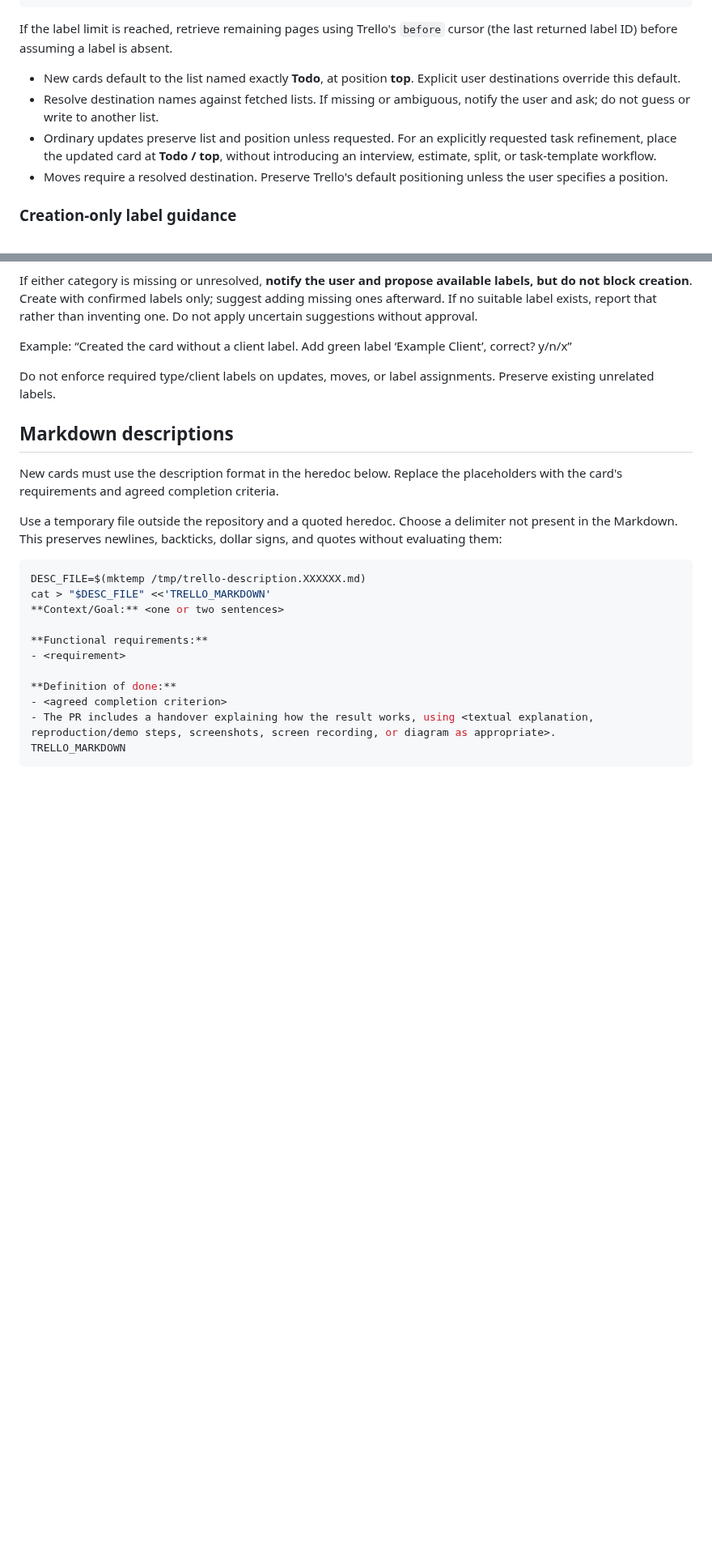
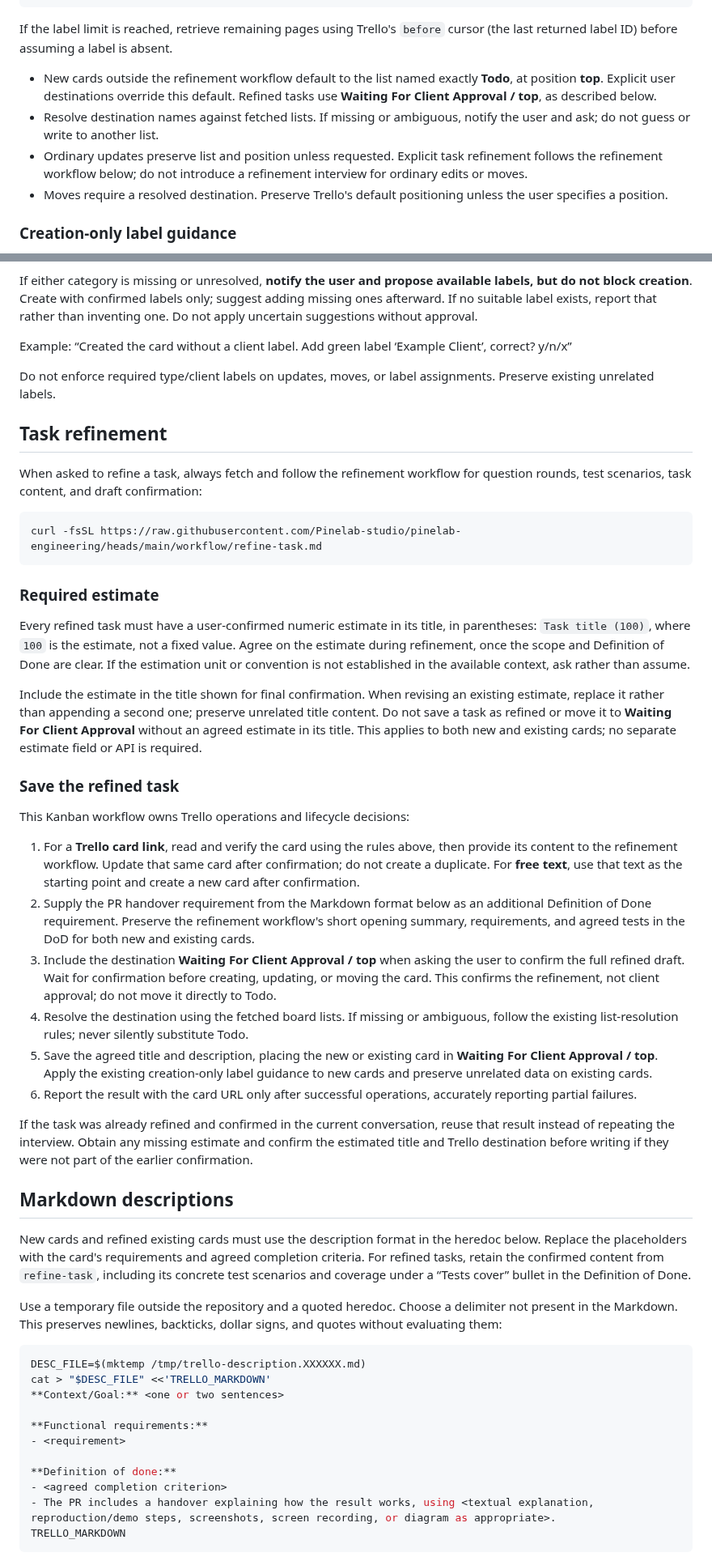
Before and after one commit to Pinelab-studio/pinelab-engineering, a Markdown page: workflow/pinelab-trello-kanban.md, 2 parts joined by grey strips. Shown at 81% size. Drawn GitHub-style; blank space fills up the shorter version.

````diff
--- a/workflow/pinelab-kanban.md
+++ b/workflow/pinelab-trello-kanban.md
@@ -73,9 +73,9 @@ curl --silent --show-error --fail-with-body --get \
 
 If the label limit is reached, retrieve remaining pages using Trello's `before` cursor (the last returned label ID) before assuming a label is absent.
 
-- New cards default to the list named exactly **Todo**, at position **top**. Explicit user destinations override this default.
+- New cards outside the refinement workflow default to the list named exactly **Todo**, at position **top**. Explicit user destinations override this default. Refined tasks use **Waiting For Client Approval / top**, as described below.
 - Resolve destination names against fetched lists. If missing or ambiguous, notify the user and ask; do not guess or write to another list.
-- Ordinary updates preserve list and position unless requested. For an explicitly requested task refinement, place the updated card at **Todo / top**, without introducing an interview, estimate, split, or task-template workflow.
+- Ordinary updates preserve list and position unless requested. Explicit task refinement follows the refinement workflow below; do not introduce a refinement interview for ordinary edits or moves.
 - Moves require a resolved destination. Preserve Trello's default positioning unless the user specifies a position.
 
 ### Creation-only label guidance
@@ -93,9 +93,36 @@ Example: “Created the card without a client label. Add green label ‘Example
 
 Do not enforce required type/client labels on updates, moves, or label assignments. Preserve existing unrelated labels.
 
+## Task refinement
+
+When asked to refine a task, always fetch and follow the refinement workflow for question rounds, test scenarios, task content, and draft confirmation:
+
+```bash
+curl -fsSL https://raw.githubusercontent.com/Pinelab-studio/pinelab-engineering/heads/main/workflow/refine-task.md
+```
+
+### Required estimate
+
+Every refined task must have a user-confirmed numeric estimate in its title, in parentheses: `Task title (100)`, where `100` is the estimate, not a fixed value. Agree on the estimate during refinement, once the scope and Definition of Done are clear. If the estimation unit or convention is not established in the available context, ask rather than assume.
+
+Include the estimate in the title shown for final confirmation. When revising an existing estimate, replace it rather than appending a second one; preserve unrelated title content. Do not save a task as refined or move it to **Waiting For Client Approval** without an agreed estimate in its title. This applies to both new and existing cards; no separate estimate field or API is required.
+
+### Save the refined task
+
+This Kanban workflow owns Trello operations and lifecycle decisions:
+
+1. For a **Trello card link**, read and verify the card using the rules above, then provide its content to the refinement workflow. Update that same card after confirmation; do not create a duplicate. For **free text**, use that text as the starting point and create a new card after confirmation.
+2. Supply the PR handover requirement from the Markdown format below as an additional Definition of Done requirement. Preserve the refinement workflow's short opening summary, requirements, and agreed tests in the DoD for both new and existing cards.
+3. Include the destination **Waiting For Client Approval / top** when asking the user to confirm the full refined draft. Wait for confirmation before creating, updating, or moving the card. This confirms the refinement, not client approval; do not move it directly to Todo.
+4. Resolve the destination using the fetched board lists. If missing or ambiguous, follow the existing list-resolution rules; never silently substitute Todo.
+5. Save the agreed title and description, placing the new or existing card in **Waiting For Client Approval / top**. Apply the existing creation-only label guidance to new cards and preserve unrelated data on existing cards.
+6. Report the result with the card URL only after successful operations, accurately reporting partial failures.
+
+If the task was already refined and confirmed in the current conversation, reuse that result instead of repeating the interview. Obtain any missing estimate and confirm the estimated title and Trello destination before writing if they were not part of the earlier confirmation.
+
 ## Markdown descriptions
 
-New cards must use the description format in the heredoc below. Replace the placeholders with the card's requirements and agreed completion criteria.
+New cards and refined existing cards must use the description format in the heredoc below. Replace the placeholders with the card's requirements and agreed completion criteria. For refined tasks, retain the confirmed content from `refine-task`, including its concrete test scenarios and coverage under a “Tests cover” bullet in the Definition of Done.
 
 Use a temporary file outside the repository and a quoted heredoc. Choose a delimiter not present in the Markdown. This preserves newlines, backticks, dollar signs, and quotes without evaluating them:
 
````
Also changed, not shown: other parts of workflow/pinelab-trello-kanban.md (+4 -4 lines), README.md (+33 -8 lines), knowledge/plan-and-implement.md (added, +116 -0 lines), knowledge/refine-task.md (added, +55 -0 lines), knowledge_index.md (added, +2 -0 lines), workflow/grill-me.md (deleted, +0 -27 lines), workflow_index.md (deleted, +0 -3 lines), docs/workflow.png (added), knowledge/vendure-best-practices.md (renamed from workflow/references/vendure-best-practices.md), 2 other files.
